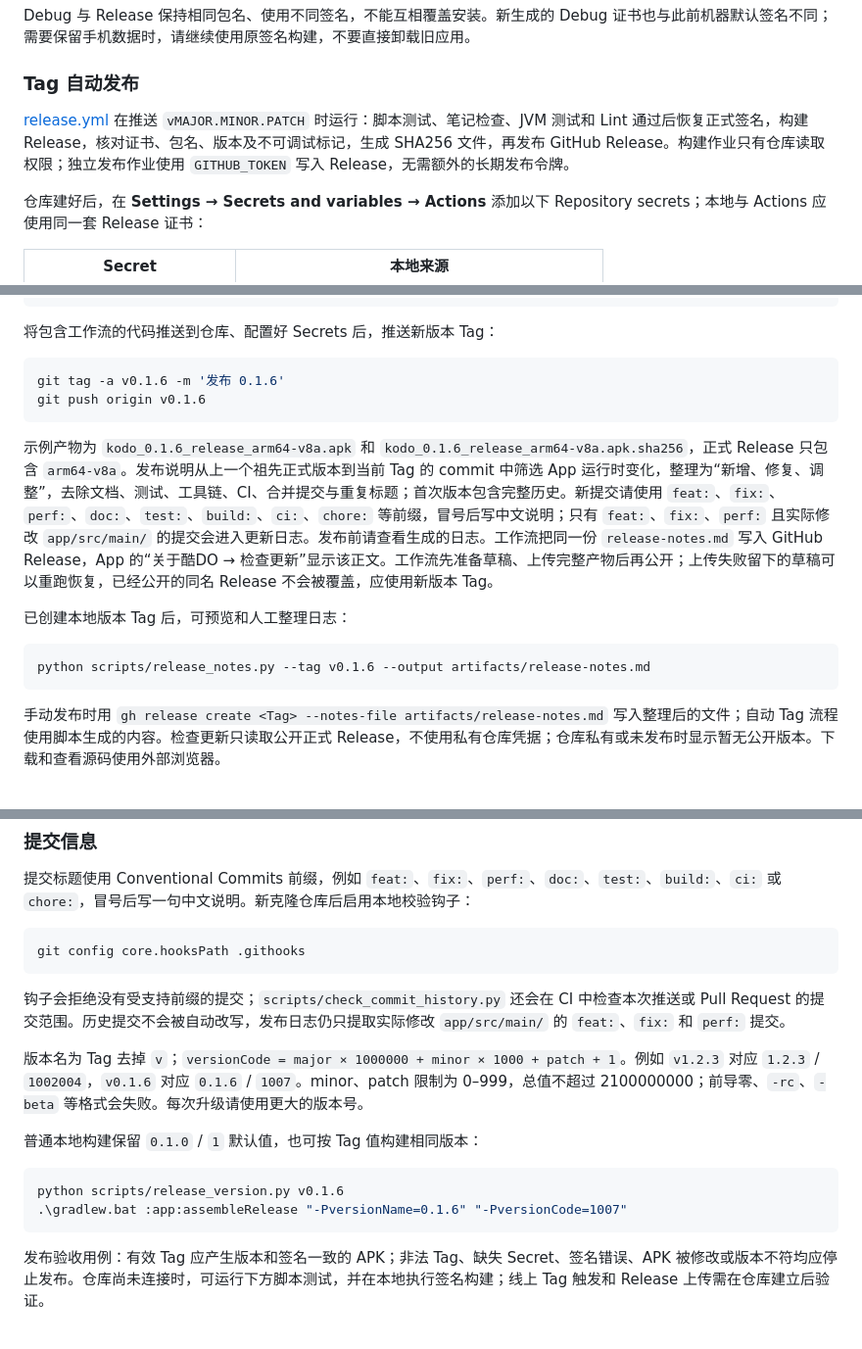
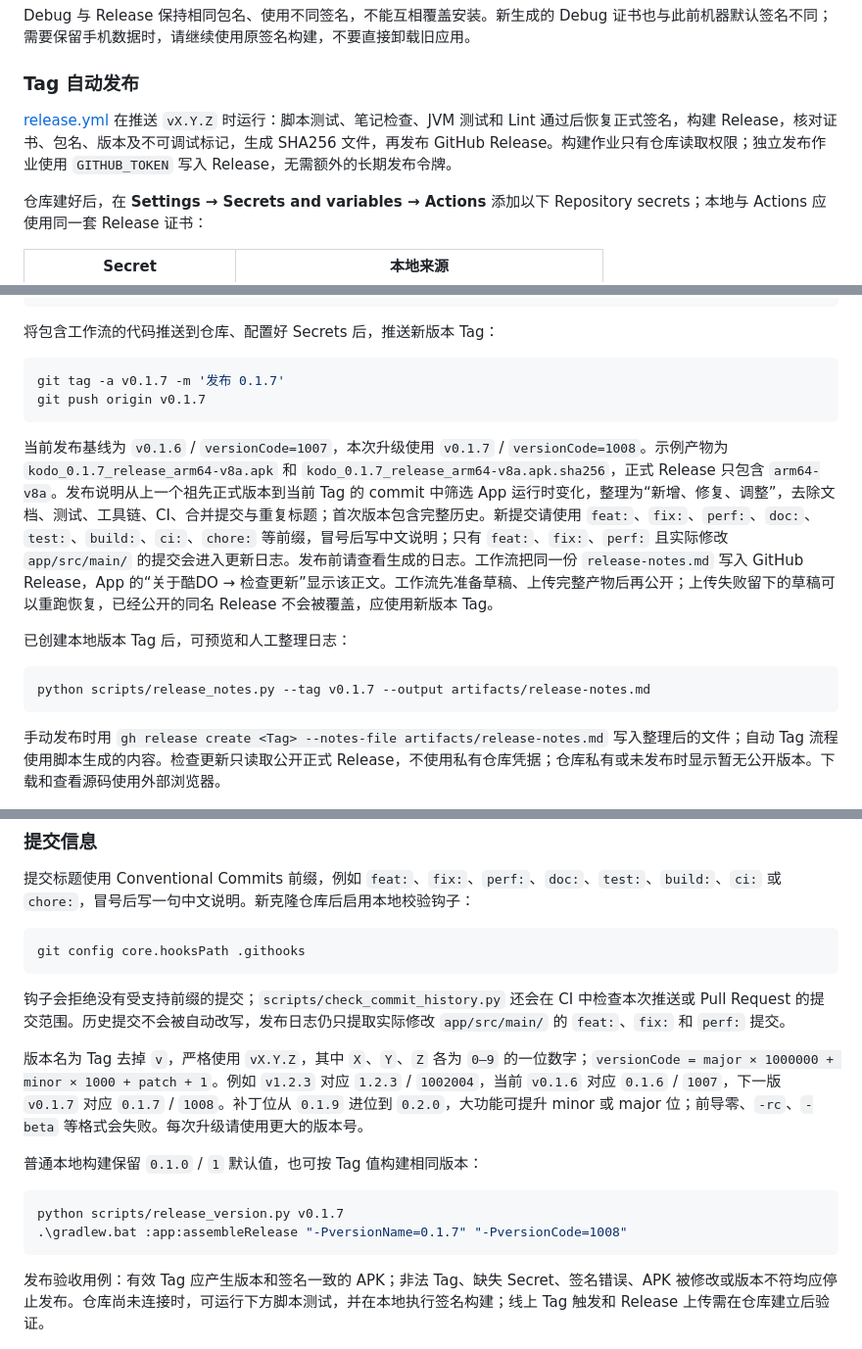
Before and after one commit to pengyuyan29/kudo-android, a Markdown page: README.md, 3 parts joined by grey strips. Shown at 98% size. Drawn GitHub-style.

Commit message:
doc: 记录下一版发布基线

````diff
--- a/README.md
+++ b/README.md
@@ -69,7 +69,7 @@ Debug 与 Release 保持相同包名、使用不同签名，不能互相覆盖
 
 ### Tag 自动发布
 
-[release.yml](.github/workflows/release.yml) 在推送 `vMAJOR.MINOR.PATCH` 时运行：脚本测试、笔记检查、JVM 测试和 Lint 通过后恢复正式签名，构建 Release，核对证书、包名、版本及不可调试标记，生成 SHA256 文件，再发布 GitHub Release。构建作业只有仓库读取权限；独立发布作业使用 `GITHUB_TOKEN` 写入 Release，无需额外的长期发布令牌。
+[release.yml](.github/workflows/release.yml) 在推送 `vX.Y.Z` 时运行：脚本测试、笔记检查、JVM 测试和 Lint 通过后恢复正式签名，构建 Release，核对证书、包名、版本及不可调试标记，生成 SHA256 文件，再发布 GitHub Release。构建作业只有仓库读取权限；独立发布作业使用 `GITHUB_TOKEN` 写入 Release，无需额外的长期发布令牌。
 
 仓库建好后，在 **Settings → Secrets and variables → Actions** 添加以下 Repository secrets；本地与 Actions 应使用同一套 Release 证书：
 
@@ -89,16 +89,16 @@ Windows 可将密钥库 Base64 直接复制到剪贴板，再粘贴到对应 Sec
 将包含工作流的代码推送到仓库、配置好 Secrets 后，推送新版本 Tag：
 
 ```powershell
-git tag -a v0.1.6 -m '发布 0.1.6'
-git push origin v0.1.6
+git tag -a v0.1.7 -m '发布 0.1.7'
+git push origin v0.1.7
 ```
 
-示例产物为 `kodo_0.1.6_release_arm64-v8a.apk` 和 `kodo_0.1.6_release_arm64-v8a.apk.sha256`，正式 Release 只包含 `arm64-v8a`。发布说明从上一个祖先正式版本到当前 Tag 的 commit 中筛选 App 运行时变化，整理为“新增、修复、调整”，去除文档、测试、工具链、CI、合并提交与重复标题；首次版本包含完整历史。新提交请使用 `feat:`、`fix:`、`perf:`、`doc:`、`test:`、`build:`、`ci:`、`chore:` 等前缀，冒号后写中文说明；只有 `feat:`、`fix:`、`perf:` 且实际修改 `app/src/main/` 的提交会进入更新日志。发布前请查看生成的日志。工作流把同一份 `release-notes.md` 写入 GitHub Release，App 的“关于酷DO → 检查更新”显示该正文。工作流先准备草稿、上传完整产物后再公开；上传失败留下的草稿可以重跑恢复，已经公开的同名 Release 不会被覆盖，应使用新版本 Tag。
+当前发布基线为 `v0.1.6` / `versionCode=1007`，本次升级使用 `v0.1.7` / `versionCode=1008`。示例产物为 `kodo_0.1.7_release_arm64-v8a.apk` 和 `kodo_0.1.7_release_arm64-v8a.apk.sha256`，正式 Release 只包含 `arm64-v8a`。发布说明从上一个祖先正式版本到当前 Tag 的 commit 中筛选 App 运行时变化，整理为“新增、修复、调整”，去除文档、测试、工具链、CI、合并提交与重复标题；首次版本包含完整历史。新提交请使用 `feat:`、`fix:`、`perf:`、`doc:`、`test:`、`build:`、`ci:`、`chore:` 等前缀，冒号后写中文说明；只有 `feat:`、`fix:`、`perf:` 且实际修改 `app/src/main/` 的提交会进入更新日志。发布前请查看生成的日志。工作流把同一份 `release-notes.md` 写入 GitHub Release，App 的“关于酷DO → 检查更新”显示该正文。工作流先准备草稿、上传完整产物后再公开；上传失败留下的草稿可以重跑恢复，已经公开的同名 Release 不会被覆盖，应使用新版本 Tag。
 
 已创建本地版本 Tag 后，可预览和人工整理日志：
 
 ```powershell
-python scripts/release_notes.py --tag v0.1.6 --output artifacts/release-notes.md
+python scripts/release_notes.py --tag v0.1.7 --output artifacts/release-notes.md
 ```
 
 手动发布时用 `gh release create <Tag> --notes-file artifacts/release-notes.md` 写入整理后的文件；自动 Tag 流程使用脚本生成的内容。检查更新只读取公开正式 Release，不使用私有仓库凭据；仓库私有或未发布时显示暂无公开版本。下载和查看源码使用外部浏览器。
@@ -113,13 +113,13 @@ git config core.hooksPath .githooks
 
 钩子会拒绝没有受支持前缀的提交；`scripts/check_commit_history.py` 还会在 CI 中检查本次推送或 Pull Request 的提交范围。历史提交不会被自动改写，发布日志仍只提取实际修改 `app/src/main/` 的 `feat:`、`fix:` 和 `perf:` 提交。
 
-版本名为 Tag 去掉 `v`；`versionCode = major × 1000000 + minor × 1000 + patch + 1`。例如 `v1.2.3` 对应 `1.2.3` / `1002004`，`v0.1.6` 对应 `0.1.6` / `1007`。minor、patch 限制为 0–999，总值不超过 2100000000；前导零、`-rc`、`-beta` 等格式会失败。每次升级请使用更大的版本号。
+版本名为 Tag 去掉 `v`，严格使用 `vX.Y.Z`，其中 `X`、`Y`、`Z` 各为 `0–9` 的一位数字；`versionCode = major × 1000000 + minor × 1000 + patch + 1`。例如 `v1.2.3` 对应 `1.2.3` / `1002004`，当前 `v0.1.6` 对应 `0.1.6` / `1007`，下一版 `v0.1.7` 对应 `0.1.7` / `1008`。补丁位从 `0.1.9` 进位到 `0.2.0`，大功能可提升 minor 或 major 位；前导零、`-rc`、`-beta` 等格式会失败。每次升级请使用更大的版本号。
 
 普通本地构建保留 `0.1.0` / `1` 默认值，也可按 Tag 值构建相同版本：
 
 ```powershell
-python scripts/release_version.py v0.1.6
-.\gradlew.bat :app:assembleRelease "-PversionName=0.1.6" "-PversionCode=1007"
+python scripts/release_version.py v0.1.7
+.\gradlew.bat :app:assembleRelease "-PversionName=0.1.7" "-PversionCode=1008"
 ```
 
 发布验收用例：有效 Tag 应产生版本和签名一致的 APK；非法 Tag、缺失 Secret、签名错误、APK 被修改或版本不符均应停止发布。仓库尚未连接时，可运行下方脚本测试，并在本地执行签名构建；线上 Tag 触发和 Release 上传需在仓库建立后验证。
````
